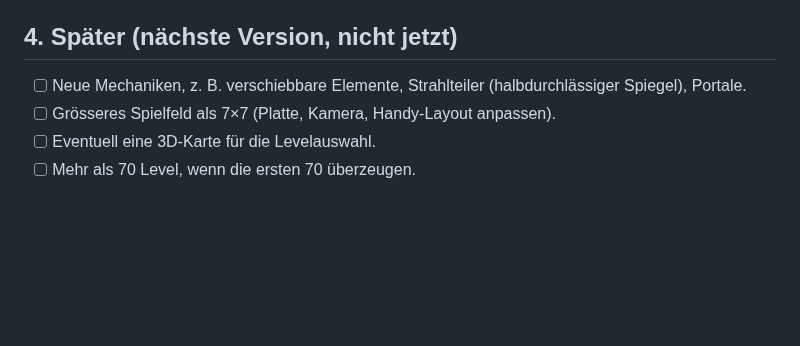
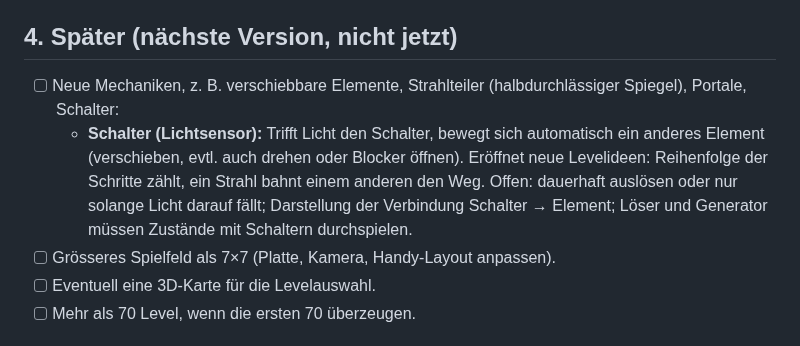
Before and after one commit to BonomoAlessandro/Prisma, a Markdown page: PLAN.md, the part around the change. Rendered like a GitHub page; blank space fills up the shorter version.

Commit message:
docs(plan): Schalter (Lichtsensor) als künftige Mechanik

```diff
--- a/PLAN.md
+++ b/PLAN.md
@@ -109,7 +109,11 @@ Zuletzt aktualisiert: 7. Oktober 2026 (abends)
 
 ## 4. Später (nächste Version, nicht jetzt)
 
-- [ ] Neue Mechaniken, z. B. verschiebbare Elemente, Strahlteiler (halbdurchlässiger Spiegel), Portale.
+- [ ] Neue Mechaniken, z. B. verschiebbare Elemente, Strahlteiler (halbdurchlässiger Spiegel), Portale, Schalter:
+  - **Schalter (Lichtsensor):** Trifft Licht den Schalter, bewegt sich automatisch ein anderes Element (verschieben,
+    evtl. auch drehen oder Blocker öffnen). Eröffnet neue Levelideen: Reihenfolge der Schritte zählt, ein Strahl bahnt
+    einem anderen den Weg. Offen: dauerhaft auslösen oder nur solange Licht darauf fällt; Darstellung der Verbindung
+    Schalter → Element; Löser und Generator müssen Zustände mit Schaltern durchspielen.
 - [ ] Grösseres Spielfeld als 7×7 (Platte, Kamera, Handy-Layout anpassen).
 - [ ] Eventuell eine 3D-Karte für die Levelauswahl.
 - [ ] Mehr als 70 Level, wenn die ersten 70 überzeugen.
```
